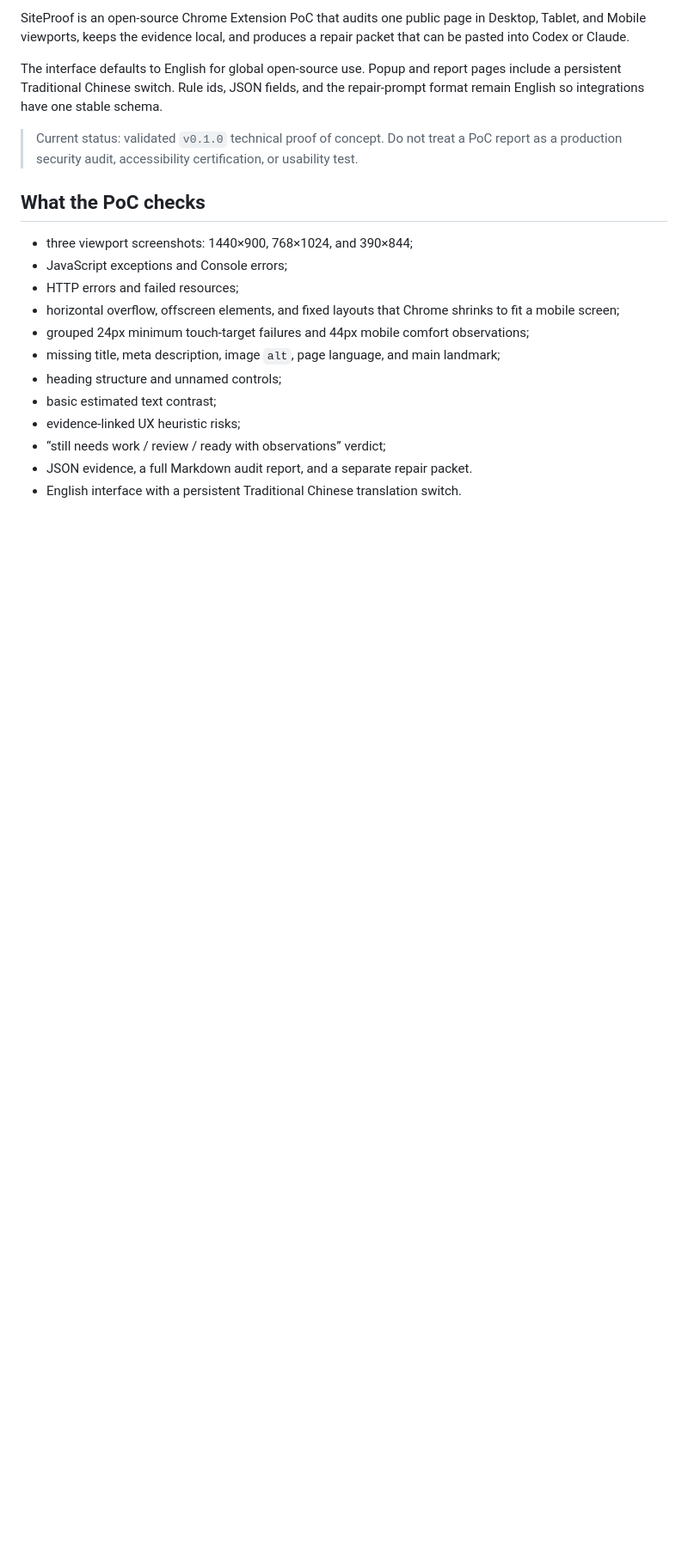
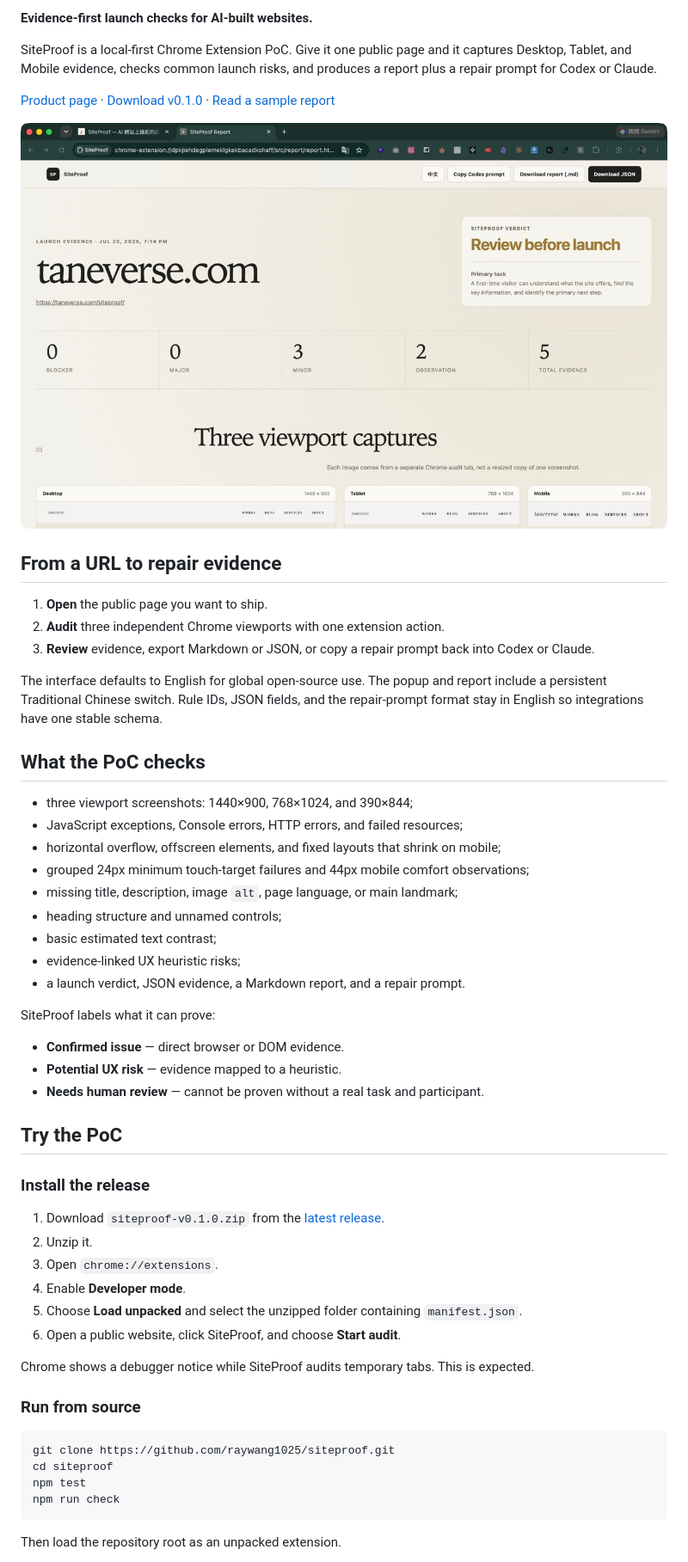
Before and after one commit to raywang1025/siteproof, a Markdown page: README.md, the part around the change printed below. Shown: that part at 86% size. Drawn GitHub-style; pictures changed too: docs/assets/siteproof-report.jpg (added); blank space fills up the shorter version.

Commit message:
docs: prepare repository for public launch

````diff
--- a/README.md
+++ b/README.md
@@ -4,29 +6,72 @@ Evidence-first launch checks for AI-built websites.
 
-SiteProof is an open-source Chrome Extension PoC that audits one public page in
-Desktop, Tablet, and Mobile viewports, keeps the evidence local, and produces a
-repair packet that can be pasted into Codex or Claude.
+**Evidence-first launch checks for AI-built websites.**
 
-The interface defaults to English for global open-source use. Popup and report
-pages include a persistent Traditional Chinese switch. Rule ids, JSON fields,
-and the repair-prompt format remain English so integrations have one stable
+SiteProof is a local-first Chrome Extension PoC. Give it one public page and it
+captures Desktop, Tablet, and Mobile evidence, checks common launch risks, and
+produces a report plus a repair prompt for Codex or Claude.
+
+[Product page](https://taneverse.com/siteproof/) ·
+[Download v0.1.0](https://github.com/raywang1025/siteproof/releases/latest) ·
+[Read a sample report](./examples/sample-report.md)
+
+![SiteProof report showing a launch verdict and three audited viewports](./docs/assets/siteproof-report.jpg)
+
+## From a URL to repair evidence
+
+1. **Open** the public page you want to ship.
+2. **Audit** three independent Chrome viewports with one extension action.
+3. **Review** evidence, export Markdown or JSON, or copy a repair prompt back
+   into Codex or Claude.
+
+The interface defaults to English for global open-source use. The popup and
+report include a persistent Traditional Chinese switch. Rule IDs, JSON fields,
+and the repair-prompt format stay in English so integrations have one stable
 schema.
-
-> Current status: validated `v0.1.0` technical proof of concept. Do not treat a
-> PoC report as a production security audit, accessibility certification, or
-> usability test.
 
 ## What the PoC checks
 
 - three viewport screenshots: 1440×900, 768×1024, and 390×844;
-- JavaScript exceptions and Console errors;
-- HTTP errors and failed resources;
-- horizontal overflow, offscreen elements, and fixed layouts that Chrome shrinks
-  to fit a mobile screen;
-- grouped 24px minimum touch-target failures and 44px mobile comfort observations;
-- missing title, meta description, image `alt`, page language, and main landmark;
+- JavaScript exceptions, Console errors, HTTP errors, and failed resources;
+- horizontal overflow, offscreen elements, and fixed layouts that shrink on
+  mobile;
+- grouped 24px minimum touch-target failures and 44px mobile comfort
+  observations;
+- missing title, description, image `alt`, page language, or main landmark;
 - heading structure and unnamed controls;
 - basic estimated text contrast;
 - evidence-linked UX heuristic risks;
-- “still needs work / review / ready with observations” verdict;
-- JSON evidence, a full Markdown audit report, and a separate repair packet.
-- English interface with a persistent Traditional Chinese translation switch.
+- a launch verdict, JSON evidence, a Markdown report, and a repair prompt.
+
+SiteProof labels what it can prove:
+
+- **Confirmed issue** — direct browser or DOM evidence.
+- **Potential UX risk** — evidence mapped to a heuristic.
+- **Needs human review** — cannot be proven without a real task and participant.
+
+## Try the PoC
+
+### Install the release
+
+1. Download `siteproof-v0.1.0.zip` from the
+   [latest release](https://github.com/raywang1025/siteproof/releases/latest).
+2. Unzip it.
+3. Open `chrome://extensions`.
+4. Enable **Developer mode**.
+5. Choose **Load unpacked** and select the unzipped folder containing
+   `manifest.json`.
+6. Open a public website, click SiteProof, and choose **Start audit**.
+
+Chrome shows a debugger notice while SiteProof audits temporary tabs. This is
+expected.
+
+### Run from source
+
+```bash
+git clone https://github.com/raywang1025/siteproof.git
+cd siteproof
+npm test
+npm run check
+```
+
+Then load the repository root as an unpacked extension.
+
````
Also changed, not shown: other parts of README.md (+48 -54 lines), .github/pull_request_template.md (added, +18 -0 lines), CONTRIBUTING.md (+42 -2 lines), SECURITY.md (+2 -1 lines), examples/README.md (added, +12 -0 lines), examples/sample-report.md (added, +370 -0 lines), docs/assets/siteproof-social-preview.jpg (added), 2 other files.
